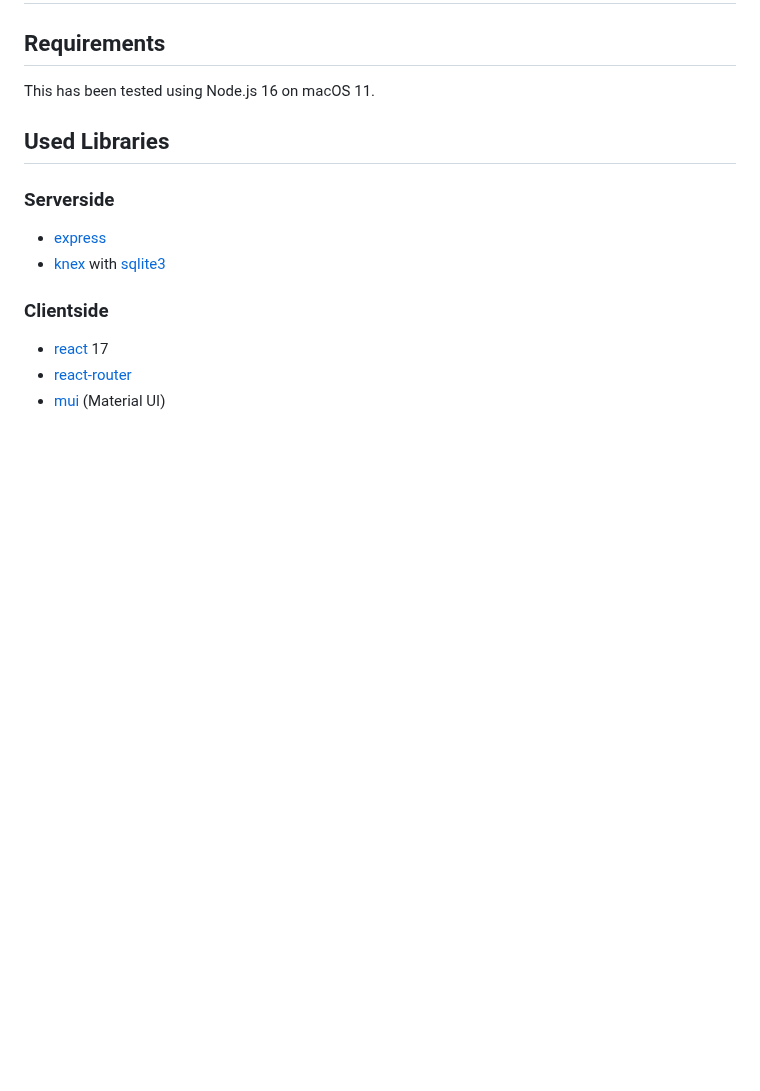
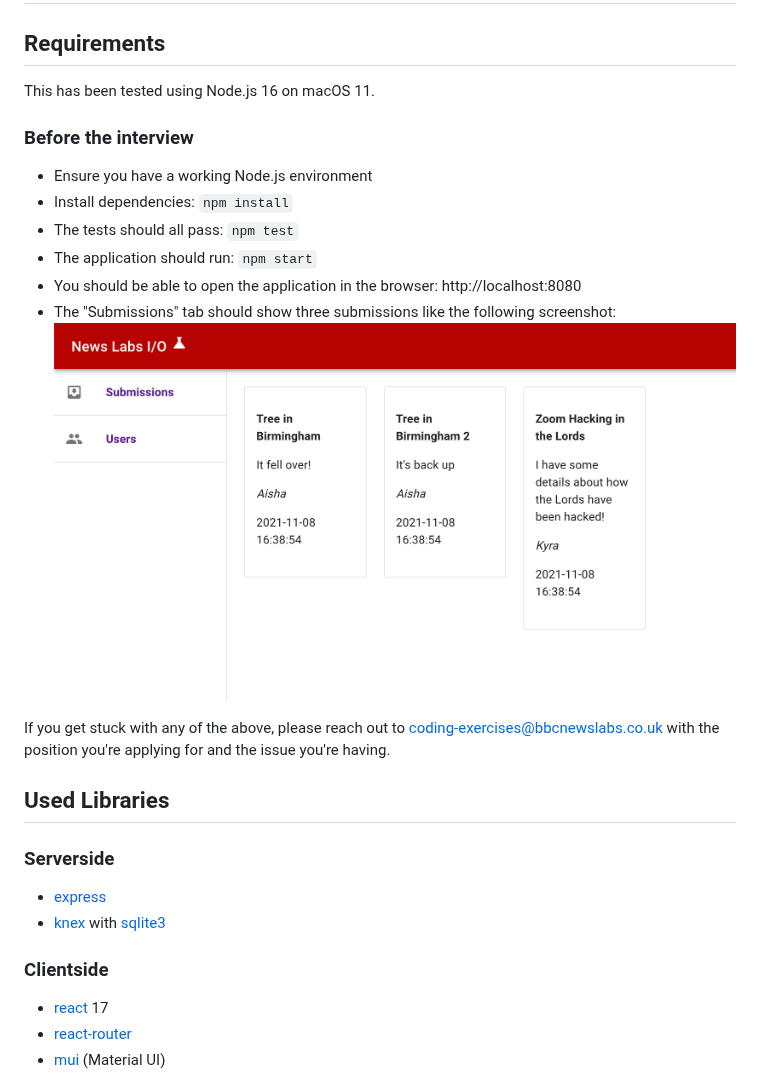
Before and after one commit to bbc/newslabs-io, a Markdown page: README.md, the part around the change. Rendered like a GitHub page; pictures changed too: submissions.png (added); blank space fills up the shorter version.

Commit message:
Task: Add Pre-Interview steps to README

```diff
--- a/README.md
+++ b/README.md
@@ -2,6 +2,17 @@
 
 ## Requirements
 This has been tested using Node.js 16 on macOS 11.
+
+### Before the interview
+- Ensure you have a working Node.js environment
+- Install dependencies: `npm install`
+- The tests should all pass: `npm test`
+- The application should run: `npm start`
+- You should be able to open the application in the browser: http://localhost:8080
+- The "Submissions" tab should show three submissions like the following screenshot:
+![Submissions](submissions.png)
+
+If you get stuck with any of the above, please reach out to [coding-exercises@bbcnewslabs.co.uk](mailto:coding-exercises@bbcnewslabs.co.uk) with the position you're applying for and the issue you're having.
 
 ## Used Libraries
 ### Serverside
```
